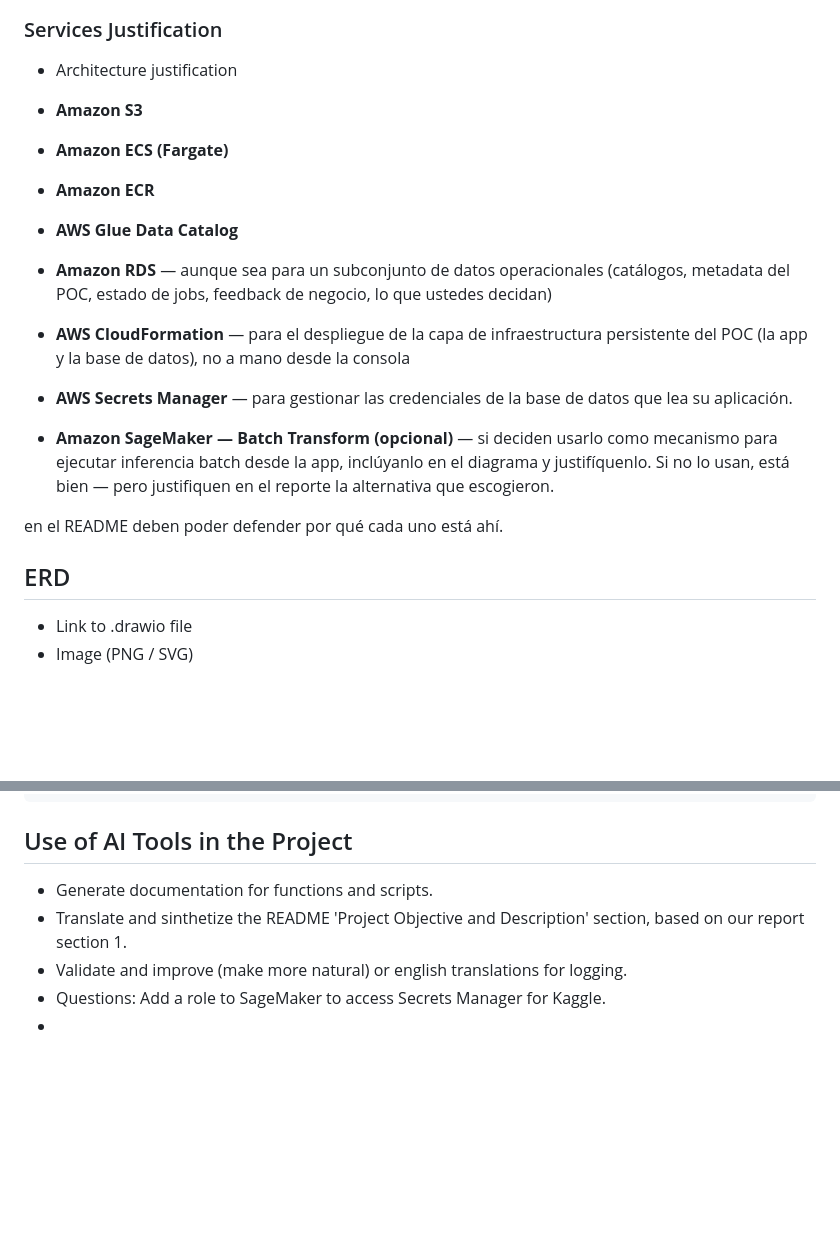
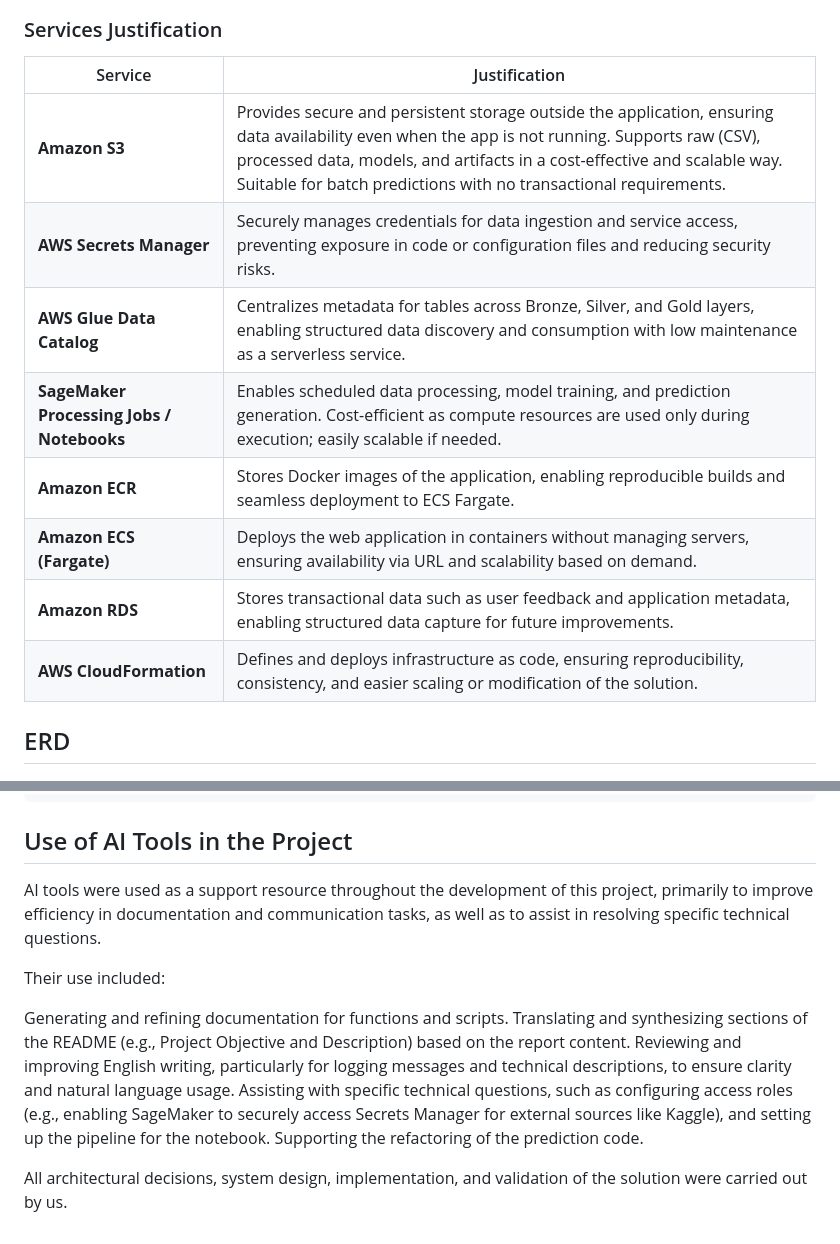
Before and after one commit to karlanalytik/1c-company-predictor, a Markdown page: README.md, 2 parts joined by grey strips. Drawn GitHub-style; blank space fills up the shorter version.

```diff
--- a/README.md
+++ b/README.md
@@ -58,26 +61,19 @@ The system is built on AWS using a modular architecture that separates data stor
 
 ### Services Justification
 
-
-
-- Architecture justification
-
-- **Amazon S3**
-- **Amazon ECS (Fargate)**
-- **Amazon ECR**
-- **AWS Glue Data Catalog**
-- **Amazon RDS** — aunque sea para un subconjunto de datos operacionales (catálogos, metadata del POC, estado de jobs, feedback de negocio, lo que ustedes decidan)
-- **AWS CloudFormation** — para el despliegue de la capa de infraestructura persistente del POC (la app y la base de datos), no a mano desde la consola
-- **AWS Secrets Manager** — para gestionar las credenciales de la base de datos que lea su aplicación.
-- **Amazon SageMaker — Batch Transform (opcional)** — si deciden usarlo como mecanismo para ejecutar inferencia batch desde la app, inclúyanlo en el diagrama y justifíquenlo. Si no lo usan, está bien — pero justifiquen en el reporte la alternativa que escogieron.
-
-en el README deben poder defender por qué cada uno está ahí.
-
+| Service | Justification |
+|----------|---------------|
+| **Amazon S3** | Provides secure and persistent storage outside the application, ensuring data availability even when the app is not running. Supports raw (CSV), processed data, models, and artifacts in a cost-effective and scalable way. Suitable for batch predictions with no transactional requirements. |
+| **AWS Secrets Manager** | Securely manages credentials for data ingestion and service access, preventing exposure in code or configuration files and reducing security risks. |
+| **AWS Glue Data Catalog** | Centralizes metadata for tables across Bronze, Silver, and Gold layers, enabling structured data discovery and consumption with low maintenance as a serverless service. |
+| **SageMaker Processing Jobs / Notebooks** | Enables scheduled data processing, model training, and prediction generation. Cost-efficient as compute resources are used only during execution; easily scalable if needed. |
+| **Amazon ECR** | Stores Docker images of the application, enabling reproducible builds and seamless deployment to ECS Fargate. |
+| **Amazon ECS (Fargate)** | Deploys the web application in containers without managing servers, ensuring availability via URL and scalability based on demand. |
+| **Amazon RDS** | Stores transactional data such as user feedback and application metadata, enabling structured data capture for future improvements. |
+| **AWS CloudFormation** | Defines and deploys infrastructure as code, ensuring reproducibility, consistency, and easier scaling or modification of the solution. |
 
 
 ## ERD
-- Link to .drawio file
-- Image (PNG / SVG)
 
 ![ERD](docs/diagrams/ERD_1cCompany.png)
 
@@ -154,8 +150,14 @@ uv run python elt/gold.py \
 
 ## Use of AI Tools in the Project
 
-- Generate documentation for functions and scripts.
-- Translate and sinthetize the README 'Project Objective and Description' section, based on our report section 1.
-- Validate and improve (make more natural) or english translations for logging.
-- Questions: Add a role to SageMaker to access Secrets Manager for Kaggle.
--
+AI tools were used as a support resource throughout the development of this project, primarily to improve efficiency in documentation and communication tasks, as well as to assist in resolving specific technical questions.
+
+Their use included:
+
+Generating and refining documentation for functions and scripts.
+Translating and synthesizing sections of the README (e.g., Project Objective and Description) based on the report content.
+Reviewing and improving English writing, particularly for logging messages and technical descriptions, to ensure clarity and natural language usage.
+Assisting with specific technical questions, such as configuring access roles (e.g., enabling SageMaker to securely access Secrets Manager for external sources like Kaggle), and setting up the pipeline for the notebook.
+Supporting the refactoring of the prediction code.
+
+All architectural decisions, system design, implementation, and validation of the solution were carried out by us.
```
Also changed, not shown: other parts of README.md (+31 -28 lines).
